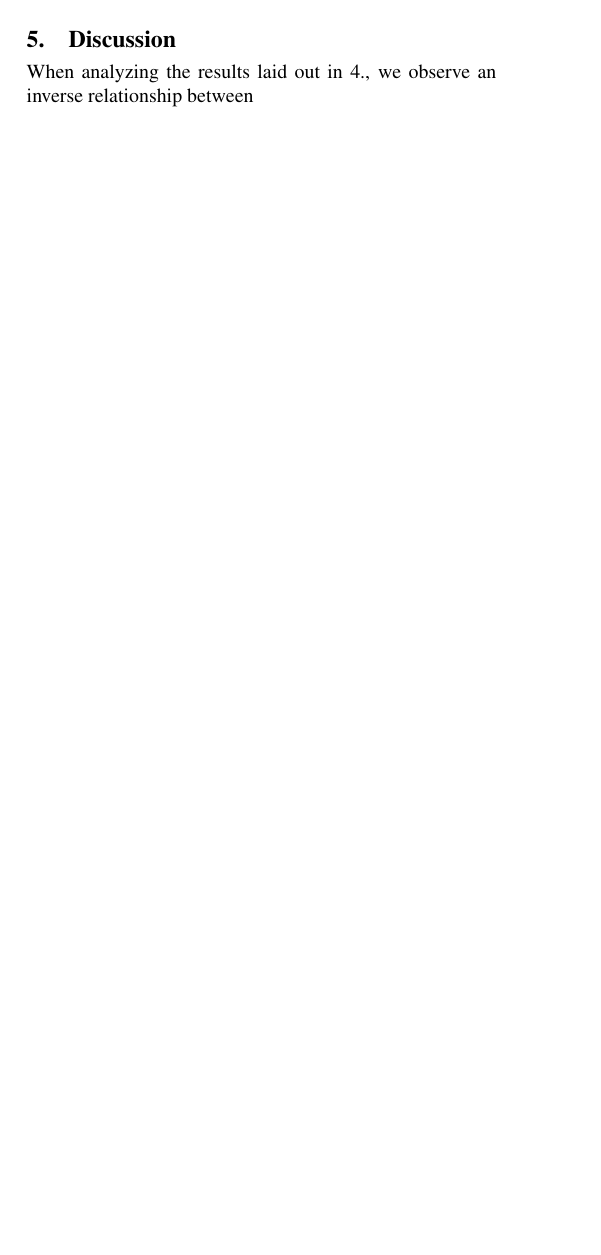
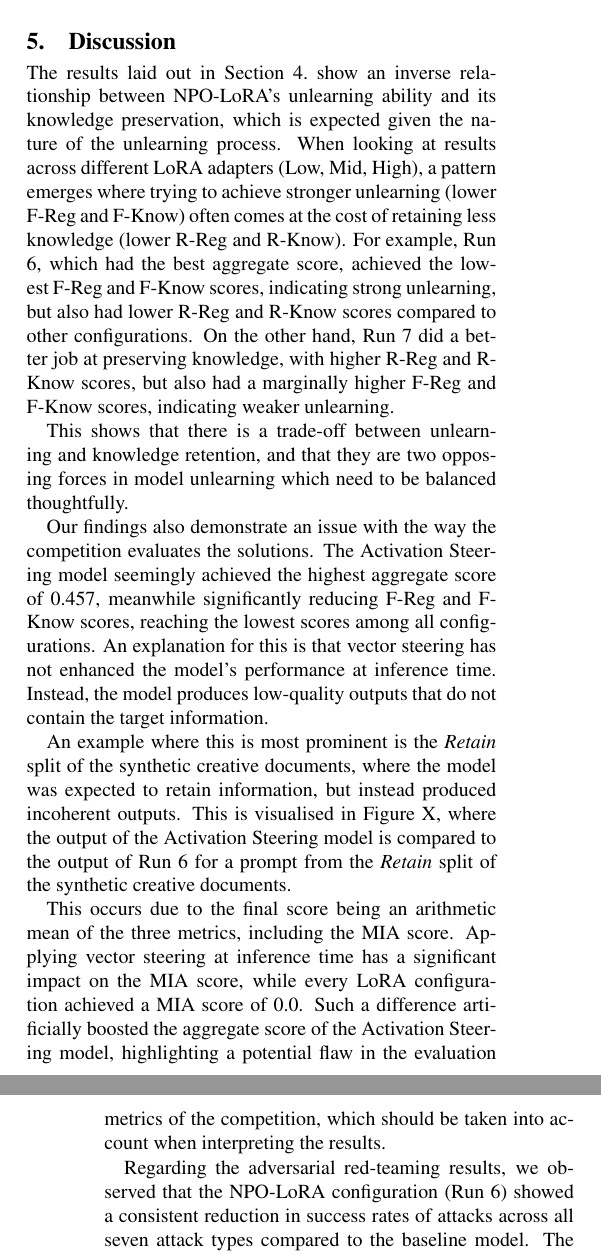
Before and after one commit to LukaBobic137/Gaslighting-LLM-s, a LaTeX document (TAR paper folder/tar-2023-paper-template.tex): part of one column of page 3 of 4 before the commit and two parts of the columns of pages 3 and 4 of 4 after it, the two joined at a grey line, cut so that both start at the same text, the shorter picture padded with empty space. Compiled offline with pdfLaTeX.

Commit message:
Update Discussion

```diff
--- a/TAR paper folder/tar-2023-paper-template.tex
+++ b/TAR paper folder/tar-2023-paper-template.tex
@@ -204,7 +204,17 @@ Across all configurations evaluated, including the baseline, the MIA score remai
 
 \section{Discussion}
 
-When analyzing the results laid out in \ref{sec:results}, we observe an inverse relationship between
+The results laid out in Section~\ref{sec:results} show an inverse relationship between NPO-LoRA's unlearning ability and its knowledge preservation, which is expected given the nature of the unlearning process. When looking at results across different LoRA adapters (Low, Mid, High), a pattern emerges where trying to achieve stronger unlearning (lower F-Reg and F-Know) often comes at the cost of retaining less knowledge (lower R-Reg and R-Know). For example, Run 6, which had the best aggregate score, achieved the lowest F-Reg and F-Know scores, indicating strong unlearning, but also had lower R-Reg and R-Know scores compared to other configurations. On the other hand, Run 7 did a better job at preserving knowledge, with higher R-Reg and R-Know scores, but also had a marginally higher F-Reg and F-Know scores, indicating weaker unlearning.
+
+This shows that there is a trade-off between unlearning and knowledge retention, and that they are two opposing forces in model unlearning which need to be balanced thoughtfully.
+
+Our findings also demonstrate an issue with the way the competition evaluates the solutions. The Activation Steering model seemingly achieved the highest aggregate score of 0.457, meanwhile significantly reducing F-Reg and F-Know scores, reaching the lowest scores among all configurations. An explanation for this is that vector steering has not enhanced the model's performance at inference time. Instead, the model produces low-quality outputs that do not contain the target information.
+
+An example where this is most prominent is the \textit{Retain} split of the synthetic creative documents, where the model was expected to retain information, but instead produced incoherent outputs. This is visualised in Figure~X, where the output of the Activation Steering model is compared to the output of Run 6 for a prompt from the \textit{Retain} split of the synthetic creative documents.
+
+This occurs due to the final score being an arithmetic mean of the three metrics, including the MIA score. Applying vector steering at inference time has a significant impact on the MIA score, while every LoRA configuration achieved a MIA score of 0.0. Such a difference artificially boosted the aggregate score of the Activation Steering model, highlighting a potential flaw in the evaluation metrics of the competition, which should be taken into account when interpreting the results.
+
+Regarding the adversarial red-teaming results, we observed that the NPO-LoRA configuration (Run 6) showed a consistent reduction in success rates of attacks across all seven attack types compared to the baseline model. The most significant reduction was observed in the Paraphrase attack, where the success rate dropped from 73.7\% in the baseline to 61.2\% in Run 6. The Code Context attack had the lowest success rates in both models, with no change between the baseline and Run 6 (1.1\%) signifying that this attack type was already not effective to begin with.
 \section{Conclusion}
 
 Conclusion is the last enumerated section of the paper. It should not exceed half of a column and is typically split into 2--3 paragraphs. No new information should be presented in the conclusion; this section only summarizes and concludes the paper.
```
Also changed, not shown: TAR paper folder/tar-2023-paper-template.pdf.
